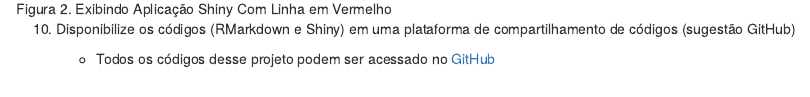
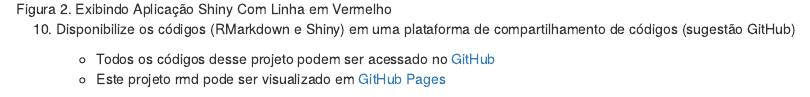
Before and after one commit to hugoadriao/estatistica_dados_faltantes_projeto_final, an R Markdown document (projeto_final.Rmd): the page in a window 1100 px wide, from 7700 px down. Rendered offline with R 4.5, knitr and Pandoc, with nearby package versions; code that draws random numbers runs with fixed seeds of ours; some code elsewhere in the file could not run offline.

Commit message:
Atualizar projeto

```diff
--- a/projeto_final.Rmd
+++ b/projeto_final.Rmd
@@ -182,3 +182,4 @@ ggpairs(data = imputed_data, lower = list(continuous = "smooth"))
 10. Disponibilize os códigos (RMarkdown e Shiny) em uma plataforma de compartilhamento de códigos (sugestão GitHub)
 
     - Todos os códigos desse projeto podem ser acessado no [GitHub]("[income_democracy.xlsx](https://github.com/hugoadriao/estatistica_dados_faltantes_projeto_final)")
+    - Este projeto rmd pode ser visualizado em [GitHub Pages]("https://hugoadriao.github.io/estatistica_dados_faltantes_projeto_final/")
```
Also changed, not shown: index.html.
